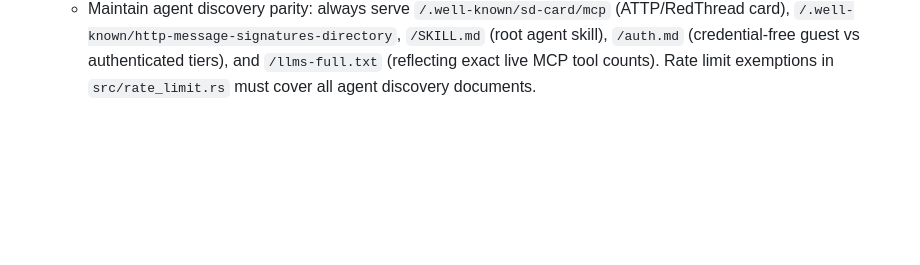
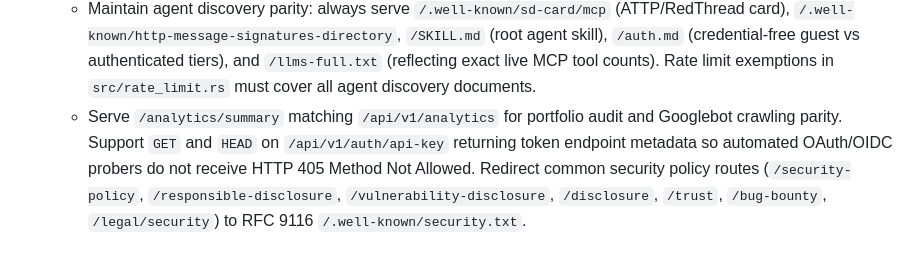
Before and after one commit to mooshee/pressmark, a Markdown page: AGENTS.md, the part around the change. GitHub-like rendering; blank space fills up the shorter version.

Commit message:
docs(agents): record /analytics/summary, OAuth token GET metadata, and security redirects invariants

```diff
--- a/AGENTS.md
+++ b/AGENTS.md
@@ -20,3 +20,4 @@ Pressmark (`pressmark.io`) is a high-performance vector document synthesis, e-si
 7. **Server Discovery & Modularity Invariants**:
    - Keep every Rust source file strictly `< 1,800` lines (hard maximum `< 2,000` lines). Server discovery, metadata card handlers, and setup checks are isolated in `src/server_discovery.rs`.
    - Maintain agent discovery parity: always serve `/.well-known/sd-card/mcp` (ATTP/RedThread card), `/.well-known/http-message-signatures-directory`, `/SKILL.md` (root agent skill), `/auth.md` (credential-free guest vs authenticated tiers), and `/llms-full.txt` (reflecting exact live MCP tool counts). Rate limit exemptions in `src/rate_limit.rs` must cover all agent discovery documents.
+   - Serve `/analytics/summary` matching `/api/v1/analytics` for portfolio audit and Googlebot crawling parity. Support `GET` and `HEAD` on `/api/v1/auth/api-key` returning token endpoint metadata so automated OAuth/OIDC probers do not receive HTTP 405 Method Not Allowed. Redirect common security policy routes (`/security-policy`, `/responsible-disclosure`, `/vulnerability-disclosure`, `/disclosure`, `/trust`, `/bug-bounty`, `/legal/security`) to RFC 9116 `/.well-known/security.txt`.
```
